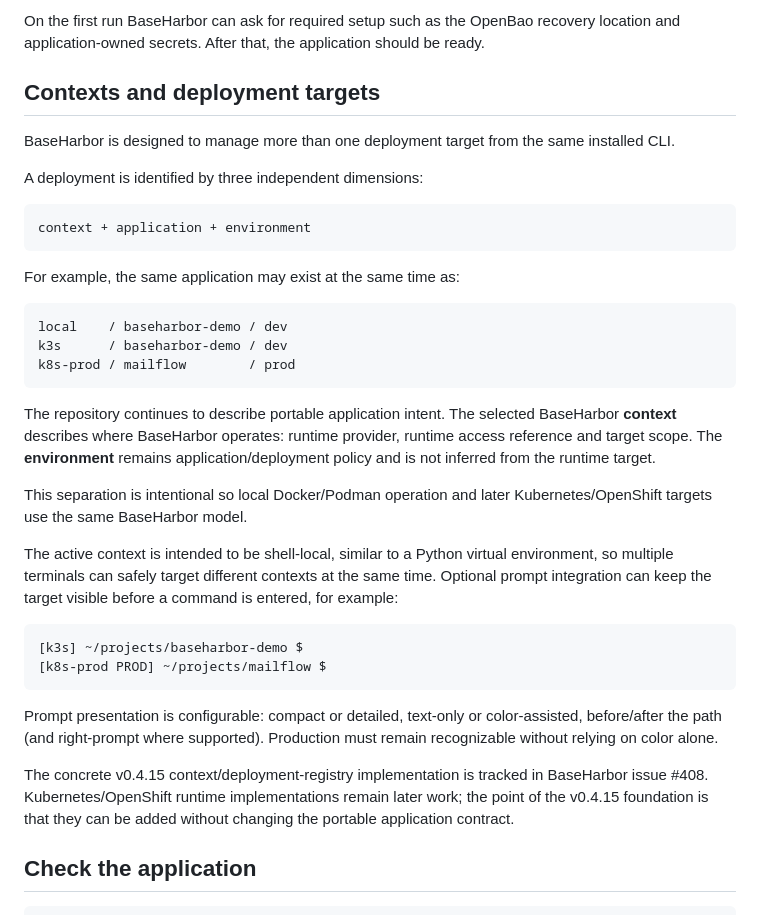
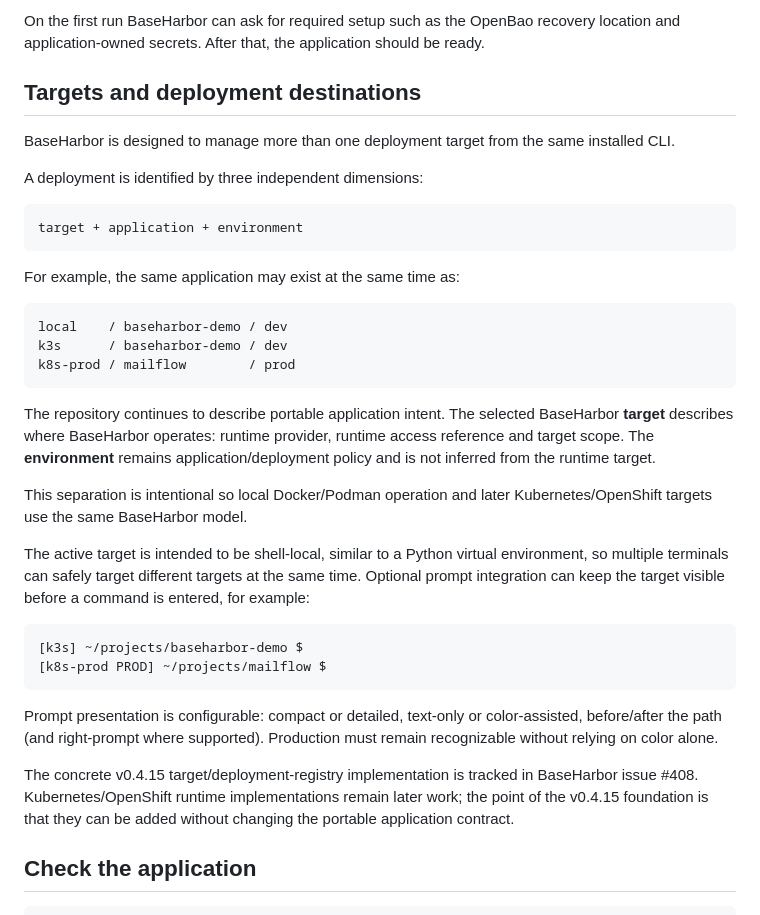
Before and after one commit to mcpdev80/baseharbor-demo, a Markdown page: README.md, the part around the change. Drawn GitHub-style.

Commit message:
docs: use target terminology for deployment destinations

````diff
--- a/README.md
+++ b/README.md
@@ -27,14 +27,14 @@ That's the normal developer path.
 
 On the first run BaseHarbor can ask for required setup such as the OpenBao recovery location and application-owned secrets. After that, the application should be ready.
 
-## Contexts and deployment targets
+## Targets and deployment destinations
 
 BaseHarbor is designed to manage more than one deployment target from the same installed CLI.
 
 A deployment is identified by three independent dimensions:
 
 ```text
-context + application + environment
+target + application + environment
 ```
 
 For example, the same application may exist at the same time as:
@@ -45,11 +45,11 @@ k3s      / baseharbor-demo / dev
 k8s-prod / mailflow        / prod
 ```
 
-The repository continues to describe portable application intent. The selected BaseHarbor **context** describes where BaseHarbor operates: runtime provider, runtime access reference and target scope. The **environment** remains application/deployment policy and is not inferred from the runtime target.
+The repository continues to describe portable application intent. The selected BaseHarbor **target** describes where BaseHarbor operates: runtime provider, runtime access reference and target scope. The **environment** remains application/deployment policy and is not inferred from the runtime target.
 
 This separation is intentional so local Docker/Podman operation and later Kubernetes/OpenShift targets use the same BaseHarbor model.
 
-The active context is intended to be shell-local, similar to a Python virtual environment, so multiple terminals can safely target different contexts at the same time. Optional prompt integration can keep the target visible before a command is entered, for example:
+The active target is intended to be shell-local, similar to a Python virtual environment, so multiple terminals can safely target different targets at the same time. Optional prompt integration can keep the target visible before a command is entered, for example:
 
 ```text
 [k3s] ~/projects/baseharbor-demo $
@@ -58,7 +58,7 @@ The active context is intended to be shell-local, similar to a Python virtual en
 
 Prompt presentation is configurable: compact or detailed, text-only or color-assisted, before/after the path (and right-prompt where supported). Production must remain recognizable without relying on color alone.
 
-The concrete v0.4.15 context/deployment-registry implementation is tracked in BaseHarbor issue #408. Kubernetes/OpenShift runtime implementations remain later work; the point of the v0.4.15 foundation is that they can be added without changing the portable application contract.
+The concrete v0.4.15 target/deployment-registry implementation is tracked in BaseHarbor issue #408. Kubernetes/OpenShift runtime implementations remain later work; the point of the v0.4.15 foundation is that they can be added without changing the portable application contract.
 
 ## Check the application
 
````
